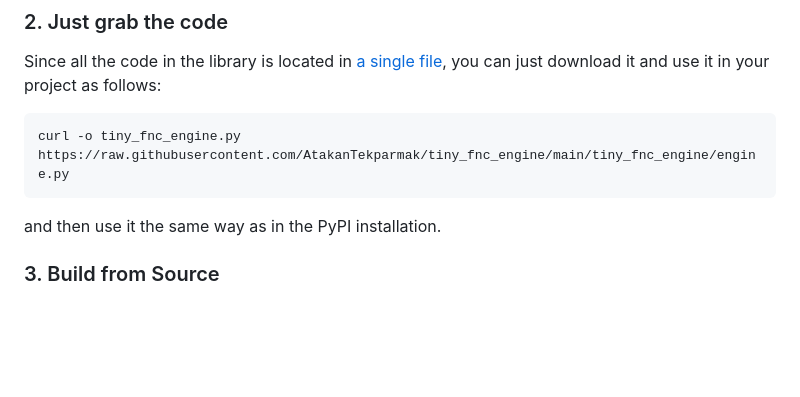
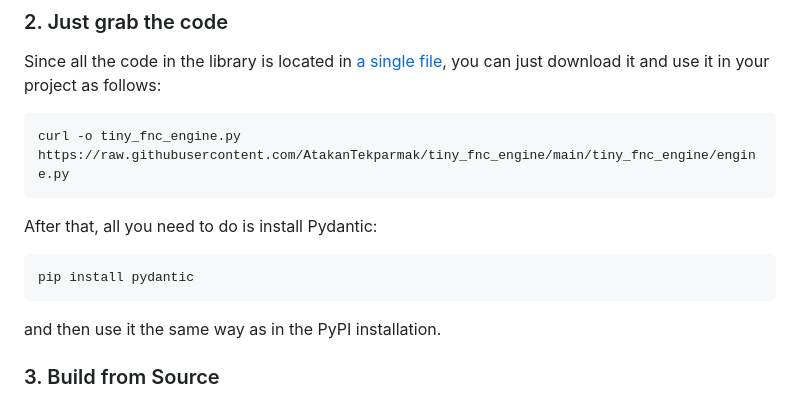
Before and after one commit to AtakanTekparmak/tiny_fnc_engine, a Markdown page: README.md, the part around the change. Drawn GitHub-style; blank space fills up the shorter version.

Commit message:
fix: Updated README

````diff
--- a/README.md
+++ b/README.md
@@ -111,6 +111,12 @@ Since all the code in the library is located in [a single file](https://github.c
 ```bash
 curl -o tiny_fnc_engine.py https://raw.githubusercontent.com/AtakanTekparmak/tiny_fnc_engine/main/tiny_fnc_engine/engine.py
 ```
+After that, all you need to do is install Pydantic:
+
+```bash
+pip install pydantic
+```
+
 and then use it the same way as in the PyPI installation.
 
 ### 3. Build from Source
````
